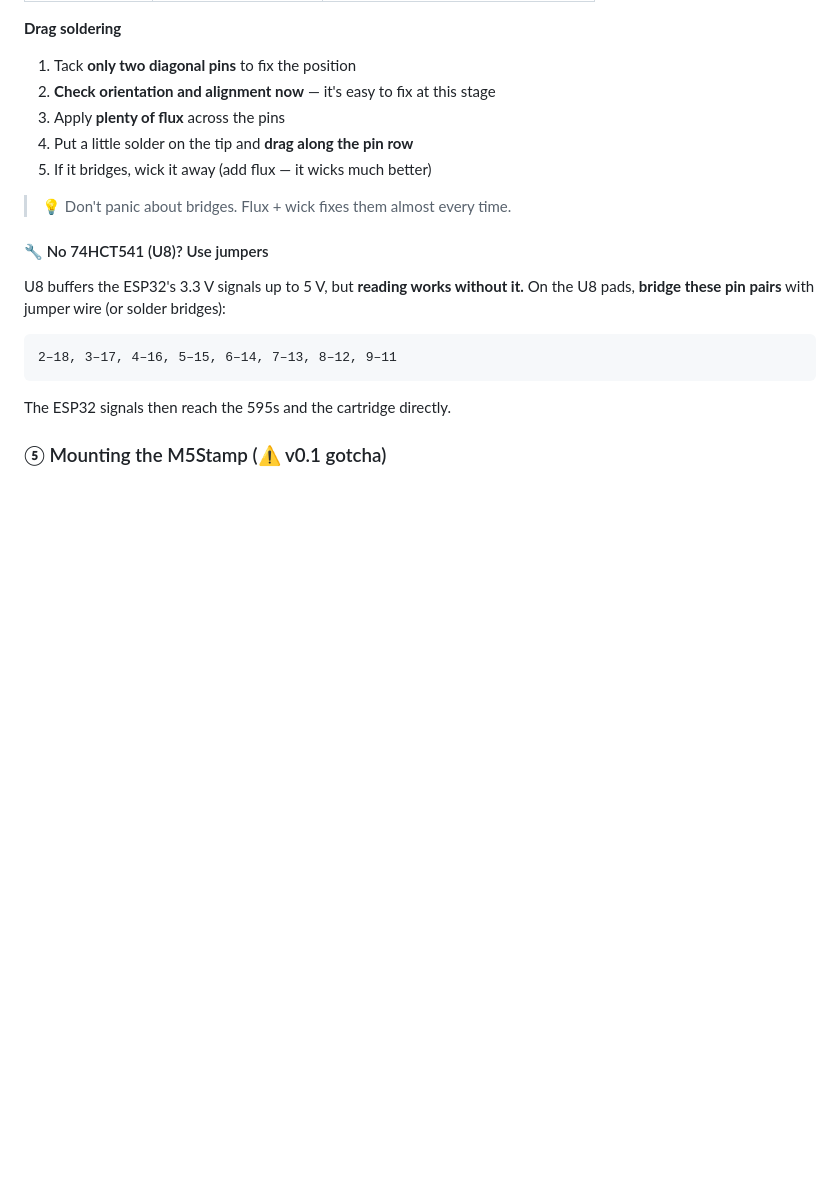
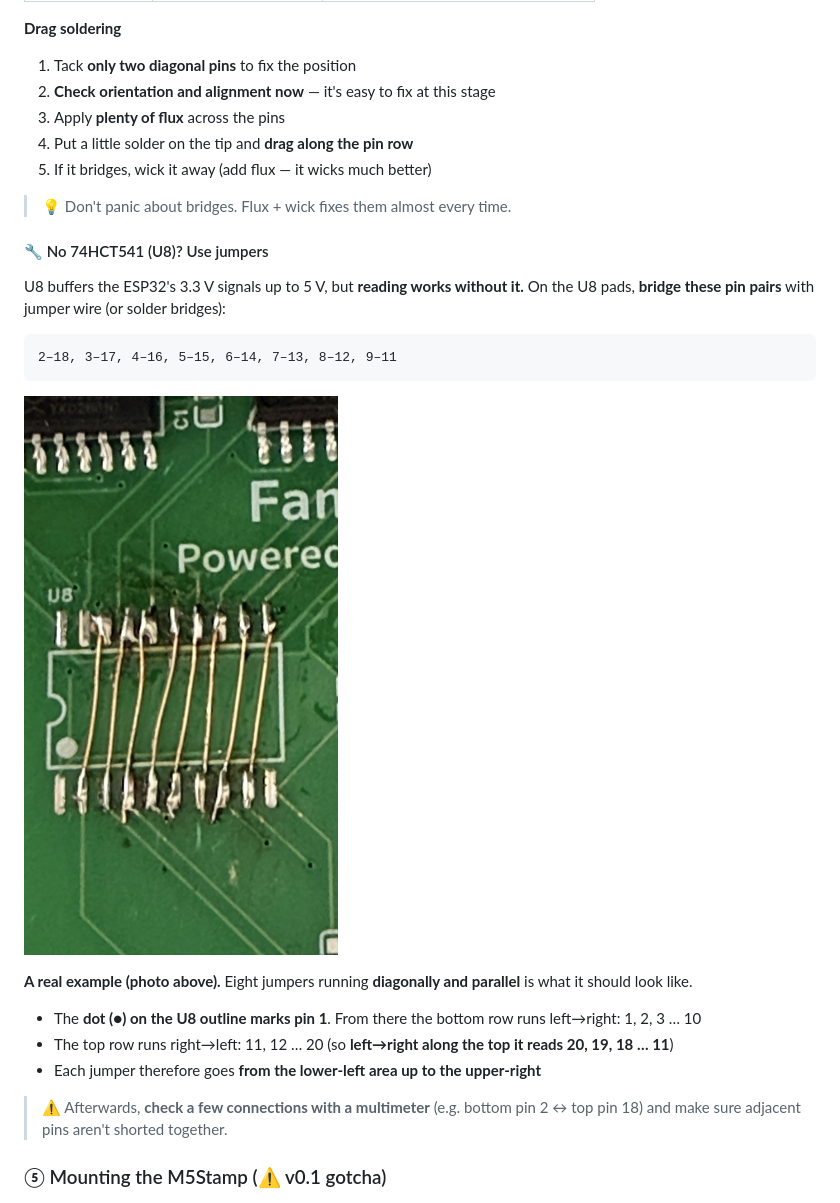
Before and after one commit to GOROman/nes-rom-reader, a Markdown page: docs/assembly.en.md, the part around the change. Rendered like a GitHub page; pictures changed too: docs/images/assembly/08-u8-jumpers.jpg (added); blank space fills up the shorter version.

````diff
--- a/docs/assembly.en.md
+++ b/docs/assembly.en.md
@@ -150,7 +150,16 @@ On the U8 pads, **bridge these pin pairs** with jumper wire (or solder bridges):
 2–18, 3–17, 4–16, 5–15, 6–14, 7–13, 8–12, 9–11
 ```
 
-The ESP32 signals then reach the 595s and the cartridge directly.
+![U8 jumper wiring](images/assembly/08-u8-jumpers.jpg)
+
+**A real example (photo above).** Eight jumpers running **diagonally and parallel** is what it should look like.
+
+- The **dot (●) on the U8 outline marks pin 1**. From there the bottom row runs left→right: 1, 2, 3 … 10
+- The top row runs right→left: 11, 12 … 20 (so **left→right along the top it reads 20, 19, 18 … 11**)
+- Each jumper therefore goes **from the lower-left area up to the upper-right**
+
+> ⚠️ Afterwards, **check a few connections with a multimeter** (e.g. bottom pin 2 ↔ top pin 18)
+> and make sure adjacent pins aren't shorted together.
 
 ### ⑤ Mounting the M5Stamp (⚠️ v0.1 gotcha)
 
````
Also changed, not shown: docs/assembly.md (+10 -1 lines).
